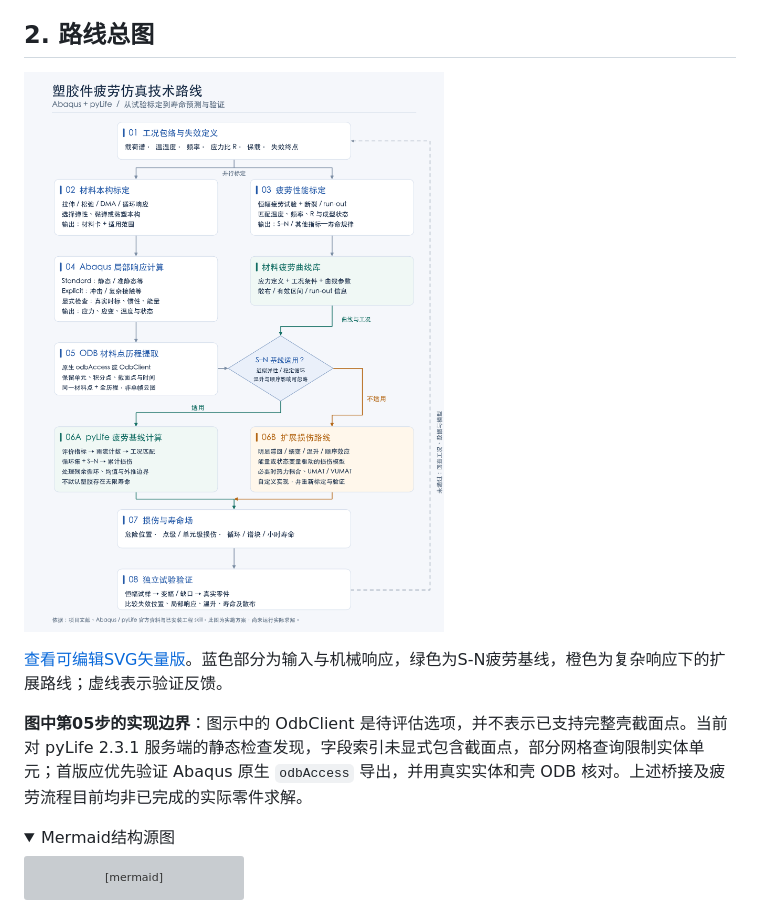
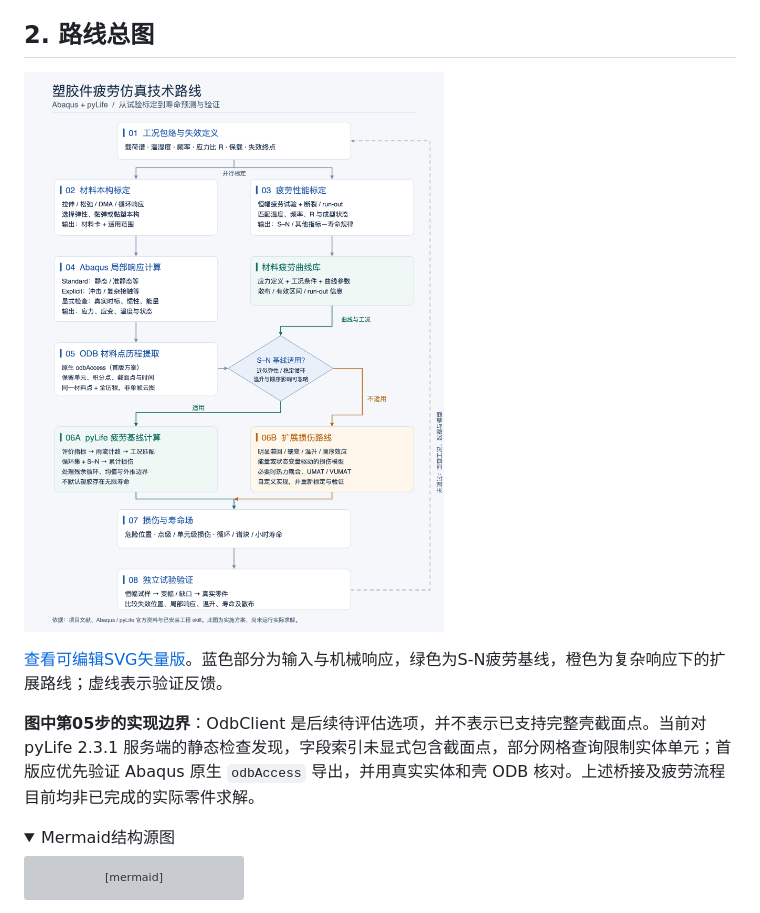
Before and after one commit to keylliucong/plastics-fatigue-abaqus-pylife, a Markdown page: docs/technical-route.md, the part around the change. Drawn GitHub-style; pictures changed too: docs/assets/technical-route.png; folded sections open; grey boxes are pictures that could not be loaded.

Commit message:
Clarify ODB export in technical route diagram

```diff
--- a/docs/technical-route.md
+++ b/docs/technical-route.md
@@ -22,7 +22,7 @@
 
 [查看可编辑SVG矢量版](assets/technical-route.svg)。蓝色部分为输入与机械响应，绿色为S-N疲劳基线，橙色为复杂响应下的扩展路线；虚线表示验证反馈。
 
-**图中第05步的实现边界**：图示中的 OdbClient 是待评估选项，并不表示已支持完整壳截面点。当前对 pyLife 2.3.1 服务端的静态检查发现，字段索引未显式包含截面点，部分网格查询限制实体单元；首版应优先验证 Abaqus 原生 `odbAccess` 导出，并用真实实体和壳 ODB 核对。上述桥接及疲劳流程目前均非已完成的实际零件求解。
+**图中第05步的实现边界**：OdbClient 是后续待评估选项，并不表示已支持完整壳截面点。当前对 pyLife 2.3.1 服务端的静态检查发现，字段索引未显式包含截面点，部分网格查询限制实体单元；首版应优先验证 Abaqus 原生 `odbAccess` 导出，并用真实实体和壳 ODB 核对。上述桥接及疲劳流程目前均非已完成的实际零件求解。
 
 <details>
 <summary>Mermaid结构源图</summary>
```
Also changed, not shown: 1 other file.
